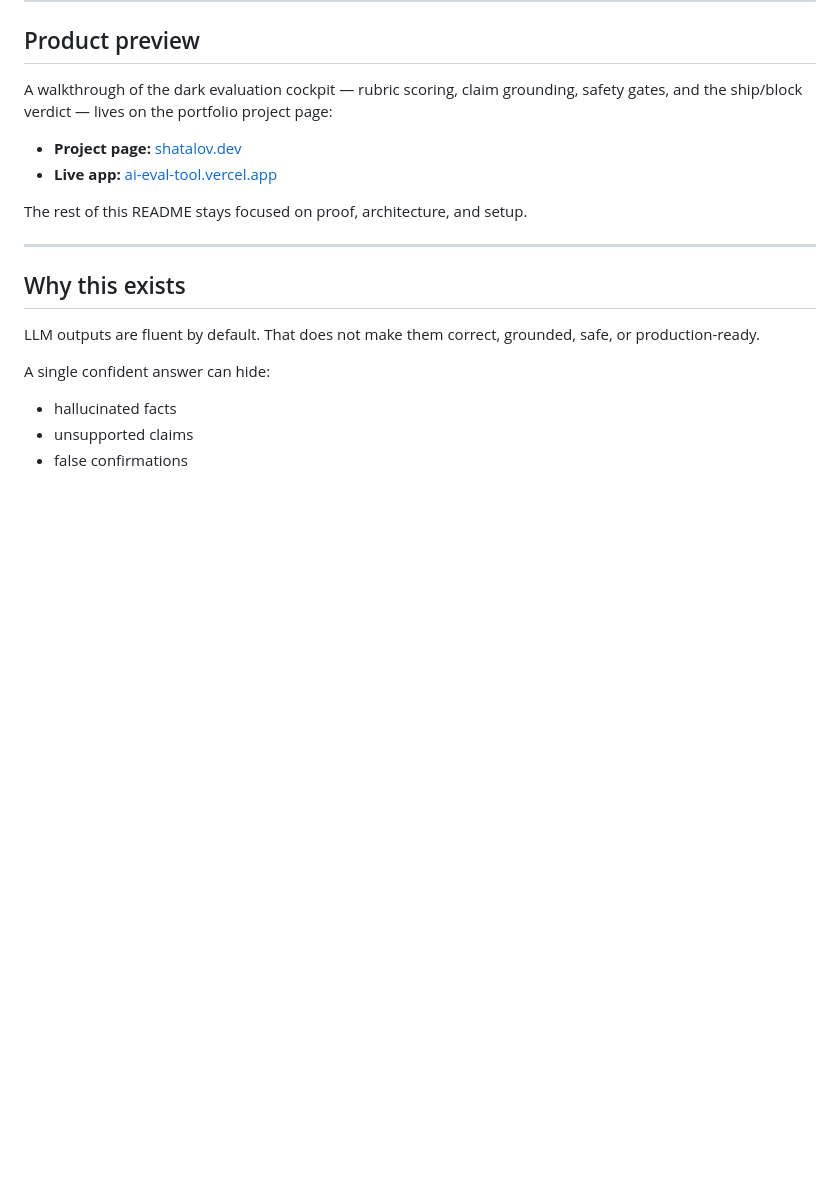
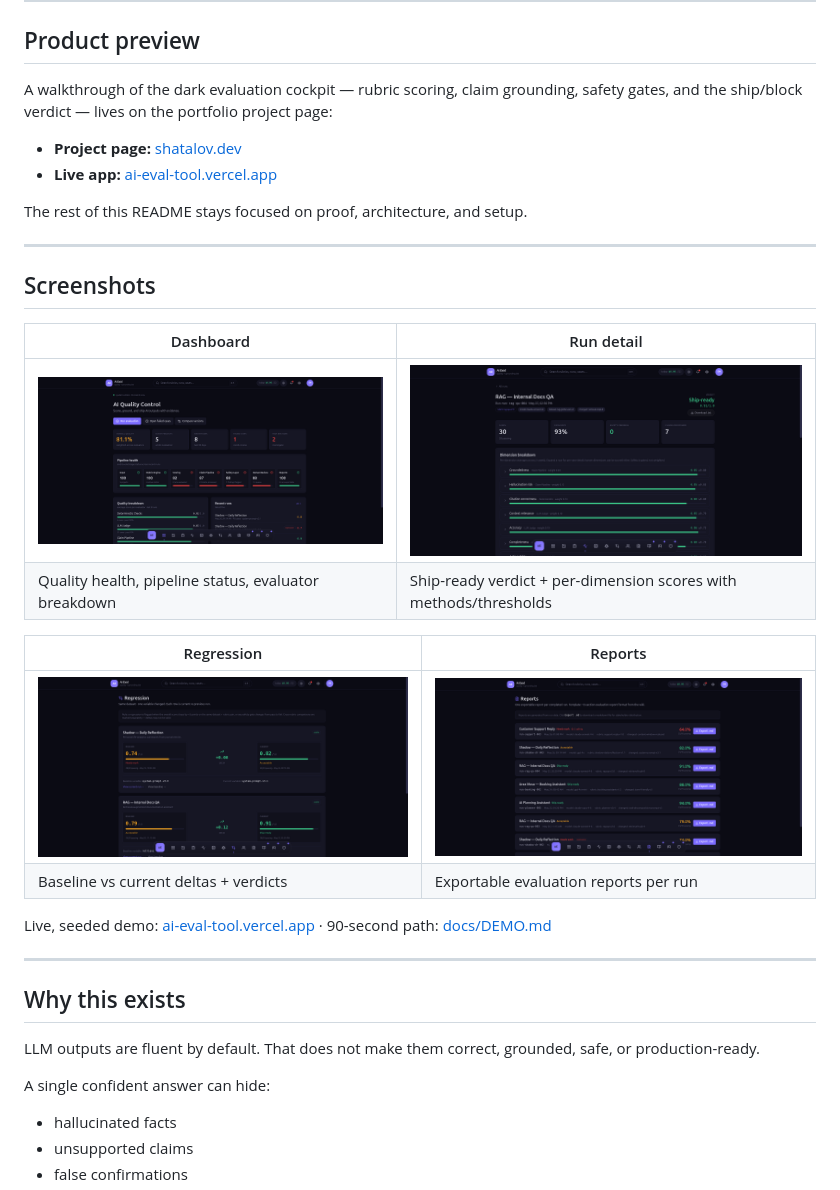
Before and after one commit to Qalipso/ai-evaluation-tool, a Markdown page: README.md, the part around the change. GitHub-like rendering; pictures changed too: docs/assets/screenshots/dashboard.png (added), docs/assets/screenshots/regression.png (added), docs/assets/screenshots/reports.png (added); blank space fills up the shorter version.

Commit message:
ci: configure ESLint + re-enable lint; docs: add app screenshot strip

```diff
--- a/README.md
+++ b/README.md
@@ -40,6 +40,22 @@ safety gates, and the ship/block verdict — lives on the portfolio project page
 - **Live app:** [ai-eval-tool.vercel.app](https://ai-eval-tool.vercel.app/)
 
 The rest of this README stays focused on proof, architecture, and setup.
+
+---
+
+## Screenshots
+
+| Dashboard | Run detail |
+|---|---|
+| [![Dashboard](./docs/assets/screenshots/dashboard.png)](./docs/assets/screenshots/dashboard.png) | [![Run detail](./docs/assets/screenshots/run-detail.png)](./docs/assets/screenshots/run-detail.png) |
+| Quality health, pipeline status, evaluator breakdown | Ship-ready verdict + per-dimension scores with methods/thresholds |
+
+| Regression | Reports |
+|---|---|
+| [![Regression](./docs/assets/screenshots/regression.png)](./docs/assets/screenshots/regression.png) | [![Reports](./docs/assets/screenshots/reports.png)](./docs/assets/screenshots/reports.png) |
+| Baseline vs current deltas + verdicts | Exportable evaluation reports per run |
+
+Live, seeded demo: [ai-eval-tool.vercel.app](https://ai-eval-tool.vercel.app/) · 90-second path: [docs/DEMO.md](./docs/DEMO.md)
 
 ---
 
```
Also changed, not shown: 5 other files.
